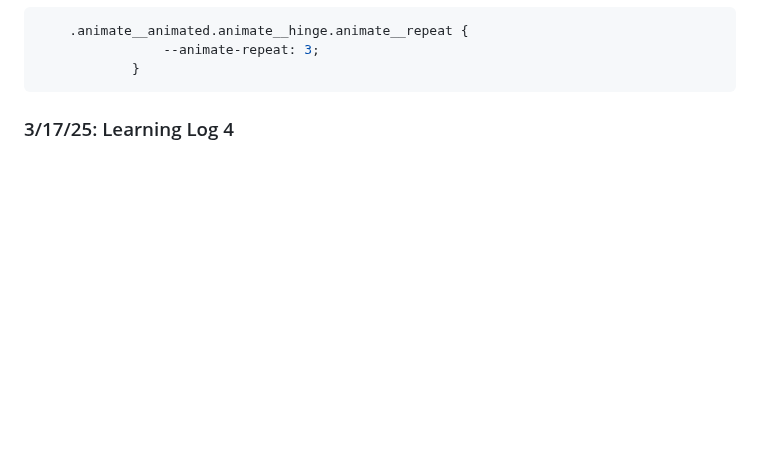
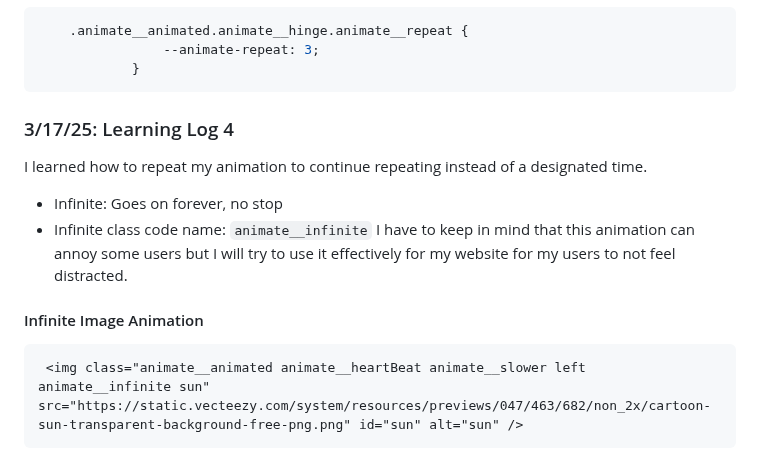
Before and after one commit to cammiw4628/sep10-freedom-project, a Markdown page: tool/learning-log.md, the part around the change. GitHub-like rendering; blank space fills up the shorter version.

````diff
--- a/tool/learning-log.md
+++ b/tool/learning-log.md
@@ -70,6 +70,15 @@ I learned how to use multiple animation to make my project more clear and presen
 ```
 
 ### 3/17/25: Learning Log 4
+I learned how to repeat my animation to continue repeating instead of a designated time.
+ * Infinite: Goes on forever, no stop
+ * Infinite class code name: `animate__infinite`
+I have to keep in mind that this animation can annoy some users but I will try to use it effectively for my website for my users to not feel distracted.
+
+#### Infinite Image Animation
+```HTML
+ <img class="animate__animated animate__heartBeat animate__slower left animate__infinite sun" src="https://static.vecteezy.com/system/resources/previews/047/463/682/non_2x/cartoon-sun-transparent-background-free-png.png" id="sun" alt="sun" />
+```
 
 <!--
 
````
